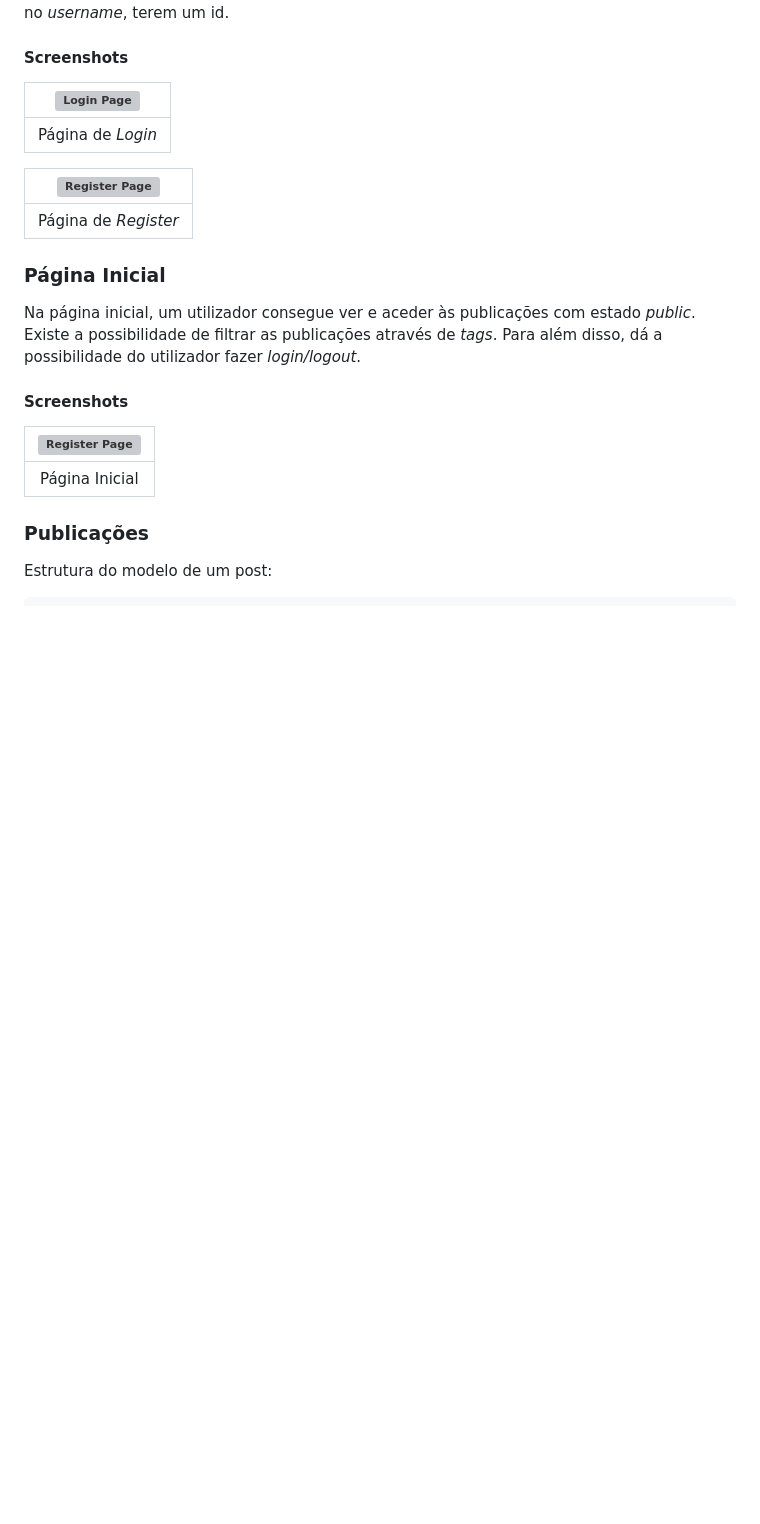
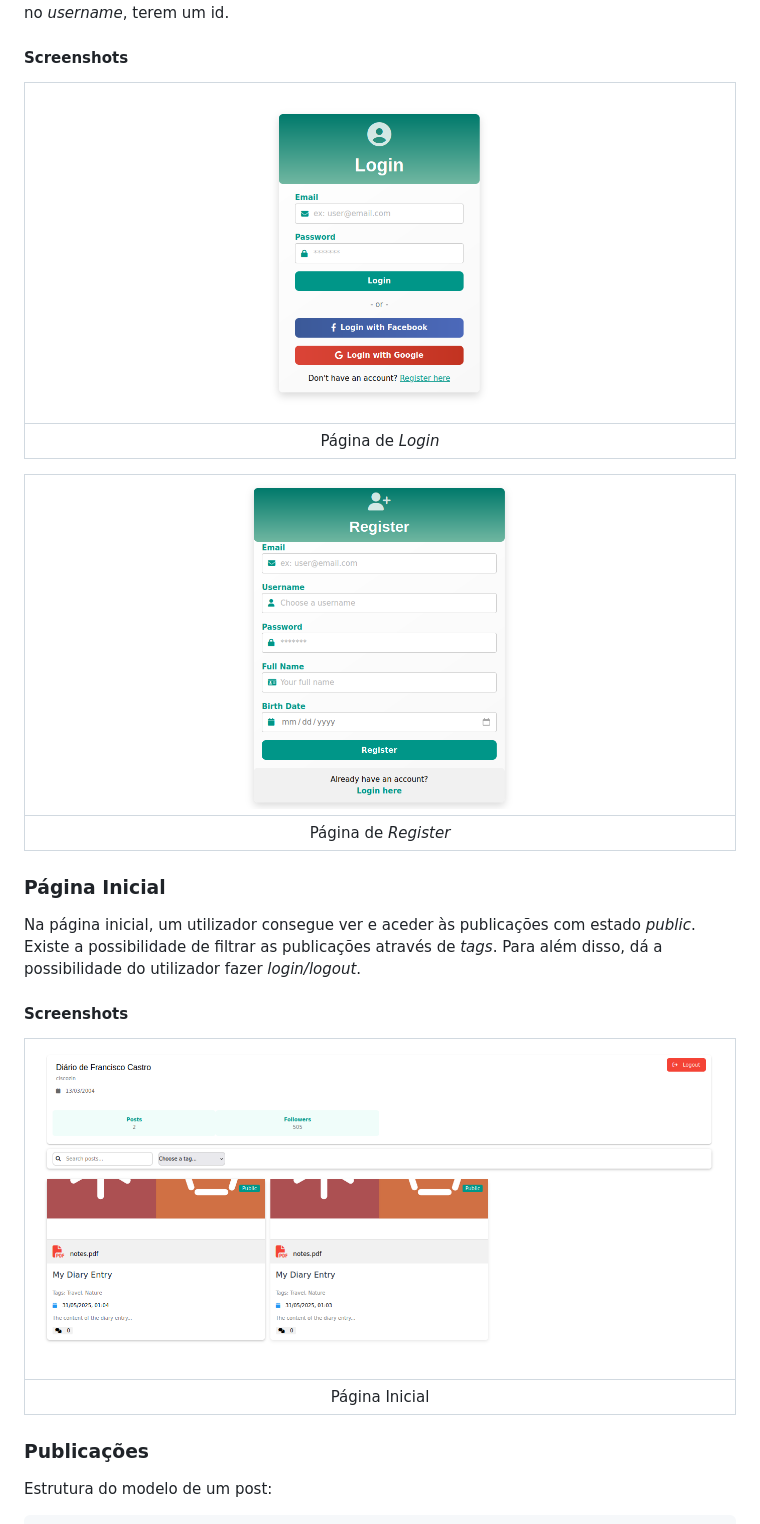
Before and after one commit to joaosa24/EngWeb2025-A104612, a Markdown page: Projeto_Diario/README.md, the part around the change printed below. Drawn GitHub-style; blank space fills up the shorter version; grey boxes are pictures that could not be loaded.

```diff
--- a/Projeto_Diario/README.md
+++ b/Projeto_Diario/README.md
@@ -62,12 +62,12 @@ Como é possível observar no esquema, um utilizador tem um email, um *username*
 
 
 #### Screenshots
-| ![Login Page ](/docs/pics/loginPage.png) |
+| ![Login Page ](./docs/pics/loginPage.png) |
 | :------------------------------------------: |
 |               Página de *Login*                |
 
 
-| ![Register Page ](/docs/pics/registerPage.png) |
+| ![Register Page ](./docs/pics/registerPage.png) |
 | :------------------------------------------: |
 |               Página de *Register*               |
 
@@ -77,7 +77,7 @@ Na página inicial, um utilizador consegue ver e aceder às publicações com es
 
 #### Screenshots
 
-| ![Register Page ](/docs/pics/mainPage.png) |
+| ![Register Page ](./docs/pics/mainPage.png) |
 | :------------------------------------------: |
 |               Página Inicial               |
 
```
Also changed, not shown: other parts of Projeto_Diario/README.md (+10 -10 lines).
